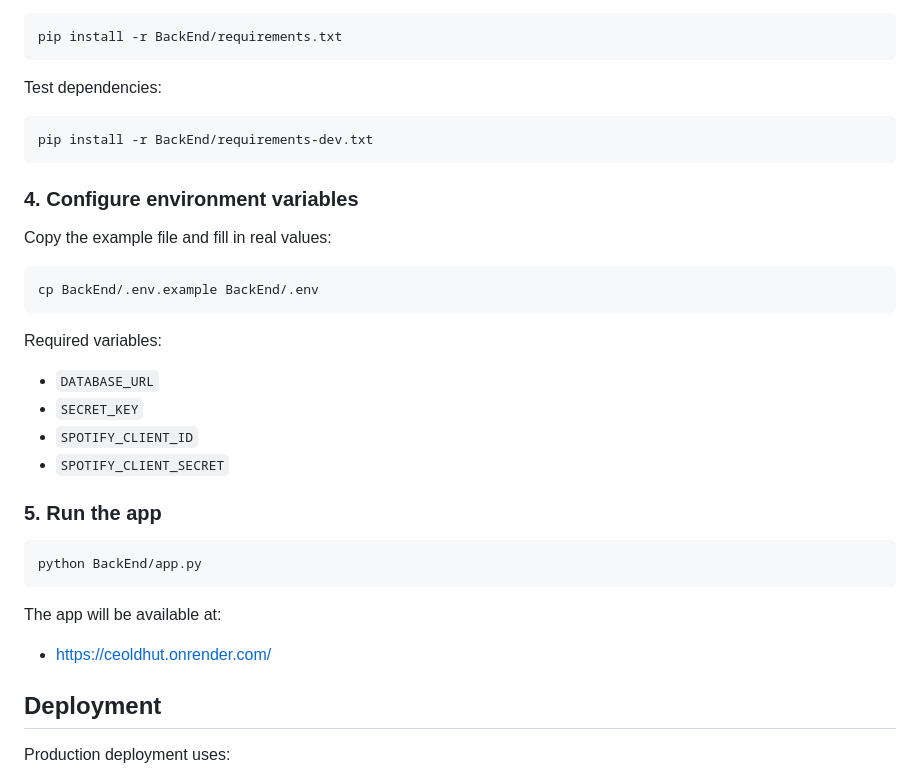
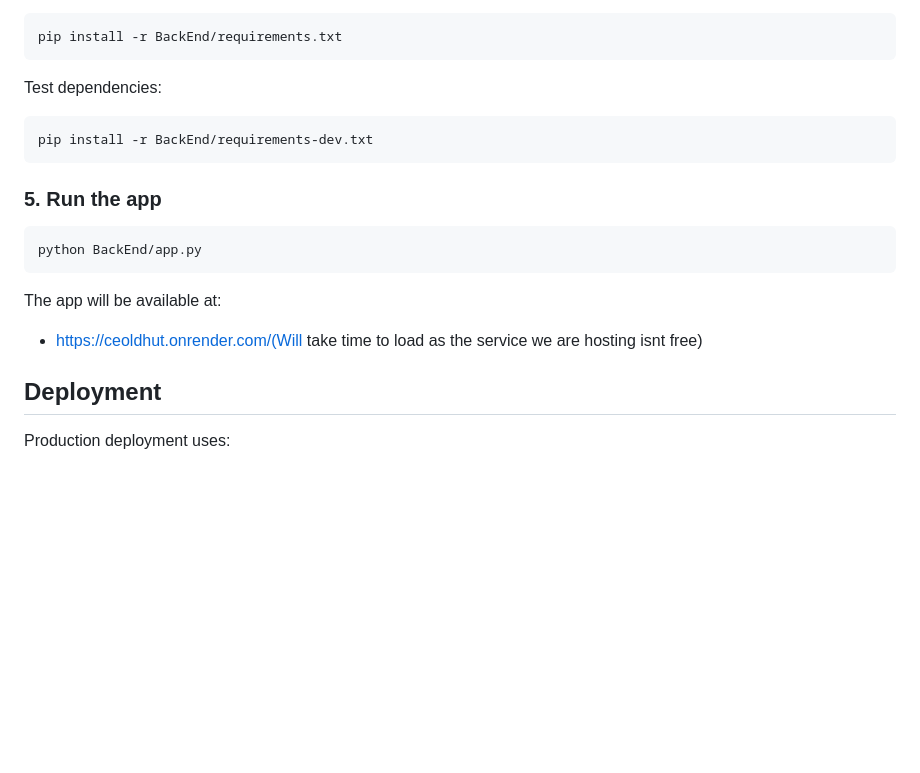
Before and after one commit to Naun-14/CeolDhut, a Markdown page: README.md, the part around the change. GitHub-like rendering; blank space fills up the shorter version.

Commit message:
Update README to remove environment variable setup
Removed environment variable configuration section from README.

````diff
--- a/README.md
+++ b/README.md
@@ -75,21 +75,6 @@ Test dependencies:
 pip install -r BackEnd/requirements-dev.txt
 ```
 
-### 4. Configure environment variables
-
-Copy the example file and fill in real values:
-
-```bash
-cp BackEnd/.env.example BackEnd/.env
-```
-
-Required variables:
-
-- `DATABASE_URL`
-- `SECRET_KEY`
-- `SPOTIFY_CLIENT_ID`
-- `SPOTIFY_CLIENT_SECRET`
-
 ### 5. Run the app
 
 ```bash
@@ -98,7 +83,7 @@ python BackEnd/app.py
 
 The app will be available at:
 
-- https://ceoldhut.onrender.com/
+- https://ceoldhut.onrender.com/(Will take time to load as the service we are hosting isnt free)
 
 ## Deployment
 
````
